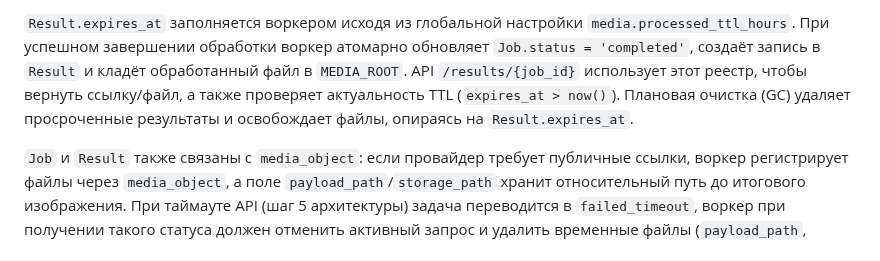
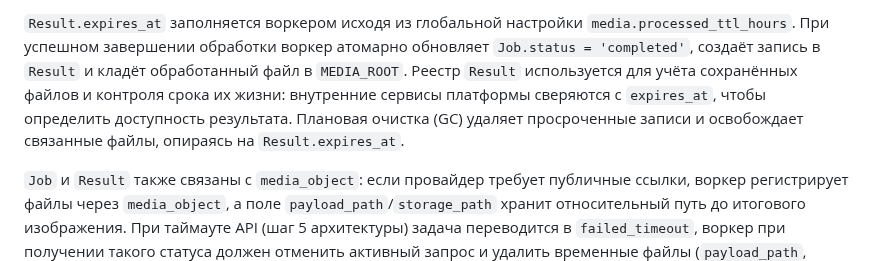
Before and after one commit to nicelight/PhotoChanger_25, a Markdown page: Docs/brief.md, the part around the change. Drawn GitHub-style.

Commit message:
Remove references to deprecated results endpoint

```diff
--- a/Docs/brief.md
+++ b/Docs/brief.md
@@ -241,8 +241,9 @@ PostgreSQL, выбирают задачи запросом `SELECT … FOR UPDAT
 
 `Result.expires_at` заполняется воркером исходя из глобальной настройки `media.processed_ttl_hours`. При успешном завершении
 обработки воркер атомарно обновляет `Job.status = 'completed'`, создаёт запись в `Result` и кладёт обработанный файл в
-`MEDIA_ROOT`. API `/results/{job_id}` использует этот реестр, чтобы вернуть ссылку/файл, а также проверяет актуальность TTL
-(`expires_at > now()`). Плановая очистка (GC) удаляет просроченные результаты и освобождает файлы, опираясь на `Result.expires_at`.
+`MEDIA_ROOT`. Реестр `Result` используется для учёта сохранённых файлов и контроля срока их жизни: внутренние сервисы платформы
+сверяются с `expires_at`, чтобы определить доступность результата. Плановая очистка (GC) удаляет просроченные записи и
+освобождает связанные файлы, опираясь на `Result.expires_at`.
 
 `Job` и `Result` также связаны с `media_object`: если провайдер требует публичные ссылки, воркер регистрирует файлы через
 `media_object`, а поле `payload_path`/`storage_path` хранит относительный путь до итогового изображения. При таймауте API (шаг
```
Also changed, not shown: agents.md (+1 -1 lines).
